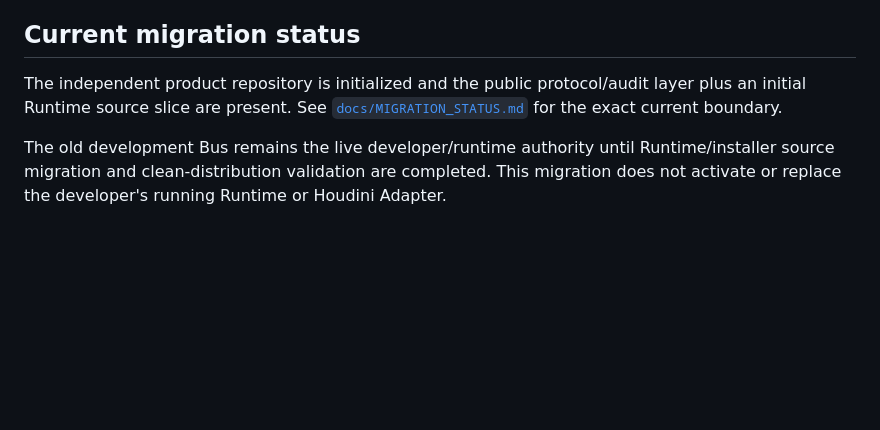
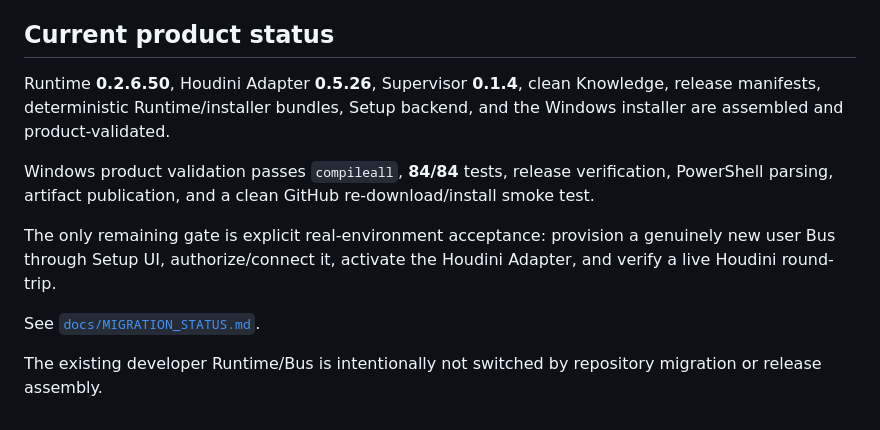
Before and after one commit to fmb22333-dev/AI-Bridge, a Markdown page: README.md, the part around the change. Drawn GitHub-style; blank space fills up the shorter version.

Commit message:
Mark product assembly complete pending acceptance

```diff
--- a/README.md
+++ b/README.md
@@ -80,8 +80,14 @@ It must not contain:
 - project-specific HIP/FBX paths
 - private project-family execution recipes
 
-## Current migration status
+## Current product status
 
-The independent product repository is initialized and the public protocol/audit layer plus an initial Runtime source slice are present. See [`docs/MIGRATION_STATUS.md`](docs/MIGRATION_STATUS.md) for the exact current boundary.
+Runtime **0.2.6.50**, Houdini Adapter **0.5.26**, Supervisor **0.1.4**, clean Knowledge, release manifests, deterministic Runtime/installer bundles, Setup backend, and the Windows installer are assembled and product-validated.
 
-The old development Bus remains the live developer/runtime authority until Runtime/installer source migration and clean-distribution validation are completed. This migration does not activate or replace the developer's running Runtime or Houdini Adapter.
+Windows product validation passes `compileall`, **84/84** tests, release verification, PowerShell parsing, artifact publication, and a clean GitHub re-download/install smoke test.
+
+The only remaining gate is explicit real-environment acceptance: provision a genuinely new user Bus through Setup UI, authorize/connect it, activate the Houdini Adapter, and verify a live Houdini round-trip.
+
+See [`docs/MIGRATION_STATUS.md`](docs/MIGRATION_STATUS.md).
+
+The existing developer Runtime/Bus is intentionally not switched by repository migration or release assembly.
```
